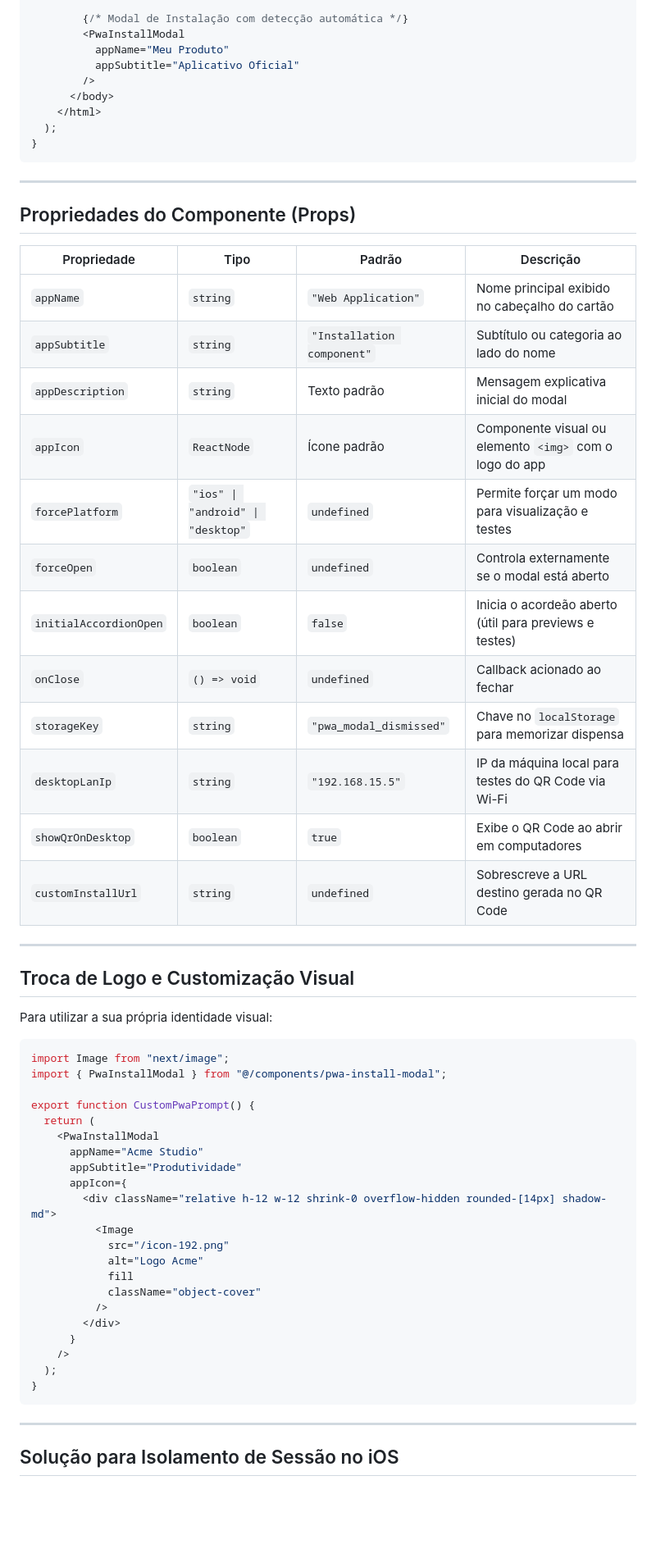
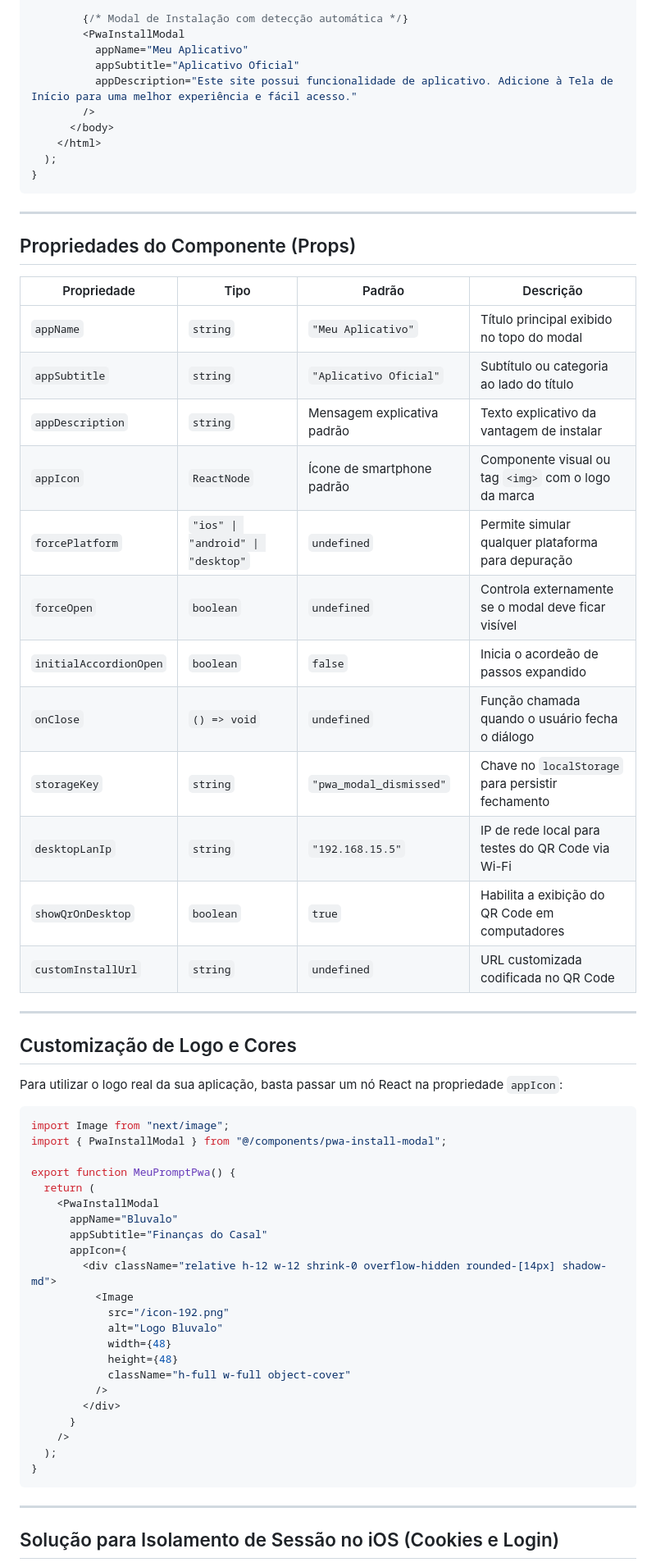
Before and after one commit to JefersonMarcioEspindola/pwa-modal-installer, a Markdown page: README.md, the part around one of its changes. Shown at 82% size. GitHub-like rendering; blank space fills up the shorter version.

````diff
--- a/README.md
+++ b/README.md
@@ -146,8 +150,9 @@ export default function RootLayout({
 
         {/* Modal de Instalação com detecção automática */}
         <PwaInstallModal
-          appName="Meu Produto"
+          appName="Meu Aplicativo"
           appSubtitle="Aplicativo Oficial"
+          appDescription="Este site possui funcionalidade de aplicativo. Adicione à Tela de Início para uma melhor experiência e fácil acesso."
         />
       </body>
     </html>
@@ -161,41 +166,42 @@ export default function RootLayout({
 
 | Propriedade | Tipo | Padrão | Descrição |
 |---|---|---|---|
-| `appName` | `string` | `"Web Application"` | Nome principal exibido no cabeçalho do cartão |
-| `appSubtitle` | `string` | `"Installation component"` | Subtítulo ou categoria ao lado do nome |
-| `appDescription` | `string` | Texto padrão | Mensagem explicativa inicial do modal |
-| `appIcon` | `ReactNode` | Ícone padrão | Componente visual ou elemento `<img>` com o logo do app |
-| `forcePlatform` | `"ios" \| "android" \| "desktop"` | `undefined` | Permite forçar um modo para visualização e testes |
-| `forceOpen` | `boolean` | `undefined` | Controla externamente se o modal está aberto |
-| `initialAccordionOpen` | `boolean` | `false` | Inicia o acordeão aberto (útil para previews e testes) |
-| `onClose` | `() => void` | `undefined` | Callback acionado ao fechar |
-| `storageKey` | `string` | `"pwa_modal_dismissed"` | Chave no `localStorage` para memorizar dispensa |
-| `desktopLanIp` | `string` | `"192.168.15.5"` | IP da máquina local para testes do QR Code via Wi-Fi |
-| `showQrOnDesktop`| `boolean` | `true` | Exibe o QR Code ao abrir em computadores |
-| `customInstallUrl` | `string` | `undefined` | Sobrescreve a URL destino gerada no QR Code |
+| `appName` | `string` | `"Meu Aplicativo"` | Título principal exibido no topo do modal |
+| `appSubtitle` | `string` | `"Aplicativo Oficial"` | Subtítulo ou categoria ao lado do título |
+| `appDescription` | `string` | Mensagem explicativa padrão | Texto explicativo da vantagem de instalar |
+| `appIcon` | `ReactNode` | Ícone de smartphone padrão | Componente visual ou tag `<img>` com o logo da marca |
+| `forcePlatform` | `"ios" \| "android" \| "desktop"` | `undefined` | Permite simular qualquer plataforma para depuração |
+| `forceOpen` | `boolean` | `undefined` | Controla externamente se o modal deve ficar visível |
+| `initialAccordionOpen` | `boolean` | `false` | Inicia o acordeão de passos expandido |
+| `onClose` | `() => void` | `undefined` | Função chamada quando o usuário fecha o diálogo |
+| `storageKey` | `string` | `"pwa_modal_dismissed"` | Chave no `localStorage` para persistir fechamento |
+| `desktopLanIp` | `string` | `"192.168.15.5"` | IP de rede local para testes do QR Code via Wi-Fi |
+| `showQrOnDesktop` | `boolean` | `true` | Habilita a exibição do QR Code em computadores |
+| `customInstallUrl` | `string` | `undefined` | URL customizada codificada no QR Code |
 
 ---
 
-## Troca de Logo e Customização Visual
+## Customização de Logo e Cores
 
-Para utilizar a sua própria identidade visual:
+Para utilizar o logo real da sua aplicação, basta passar um nó React na propriedade `appIcon`:
 
 ```tsx
 import Image from "next/image";
 import { PwaInstallModal } from "@/components/pwa-install-modal";
 
-export function CustomPwaPrompt() {
+export function MeuPromptPwa() {
   return (
     <PwaInstallModal
-      appName="Acme Studio"
-      appSubtitle="Produtividade"
+      appName="Bluvalo"
+      appSubtitle="Finanças do Casal"
       appIcon={
         <div className="relative h-12 w-12 shrink-0 overflow-hidden rounded-[14px] shadow-md">
           <Image
             src="/icon-192.png"
-            alt="Logo Acme"
-            fill
-            className="object-cover"
+            alt="Logo Bluvalo"
+            width={48}
+            height={48}
+            className="h-full w-full object-cover"
           />
         </div>
       }
@@ -206,5 +212,5 @@ export function CustomPwaPrompt() {
 
 ---
 
-## Solução para Isolamento de Sessão no iOS
+## Solução para Isolamento de Sessão no iOS (Cookies e Login)
 
````
Also changed, not shown: other parts of README.md (+94 -82 lines), docs/images/android-prompt.png, docs/images/desktop-demo.png, docs/images/desktop-qr.png, docs/images/ios-initial.png, docs/images/ios-steps.png, 1 other file.
